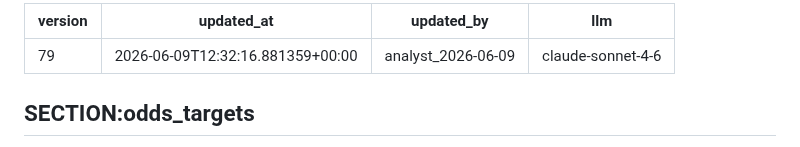
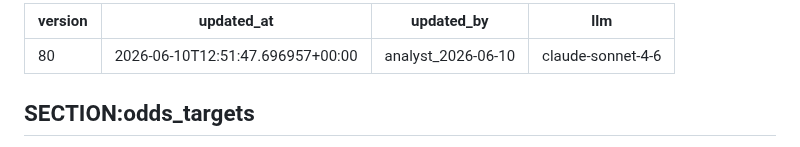
Before and after one commit to joaopgms/tobias, a Markdown page: skills/scout_skills.md, the part around one of its changes. Drawn GitHub-style.

Commit message:
analyst: patch scout_skills v80 (2026-06-10)

```diff
--- a/skills/scout_skills.md
+++ b/skills/scout_skills.md
@@ -1,7 +1,7 @@
 ---
-version: 79
-updated_at: 2026-06-09T12:32:16.881359+00:00
-updated_by: analyst_2026-06-09
+version: 80
+updated_at: 2026-06-10T12:51:47.696957+00:00
+updated_by: analyst_2026-06-10
 llm: claude-sonnet-4-6
 ---
 
```
Also changed, not shown: other parts of skills/scout_skills.md (+1 -1 lines).
